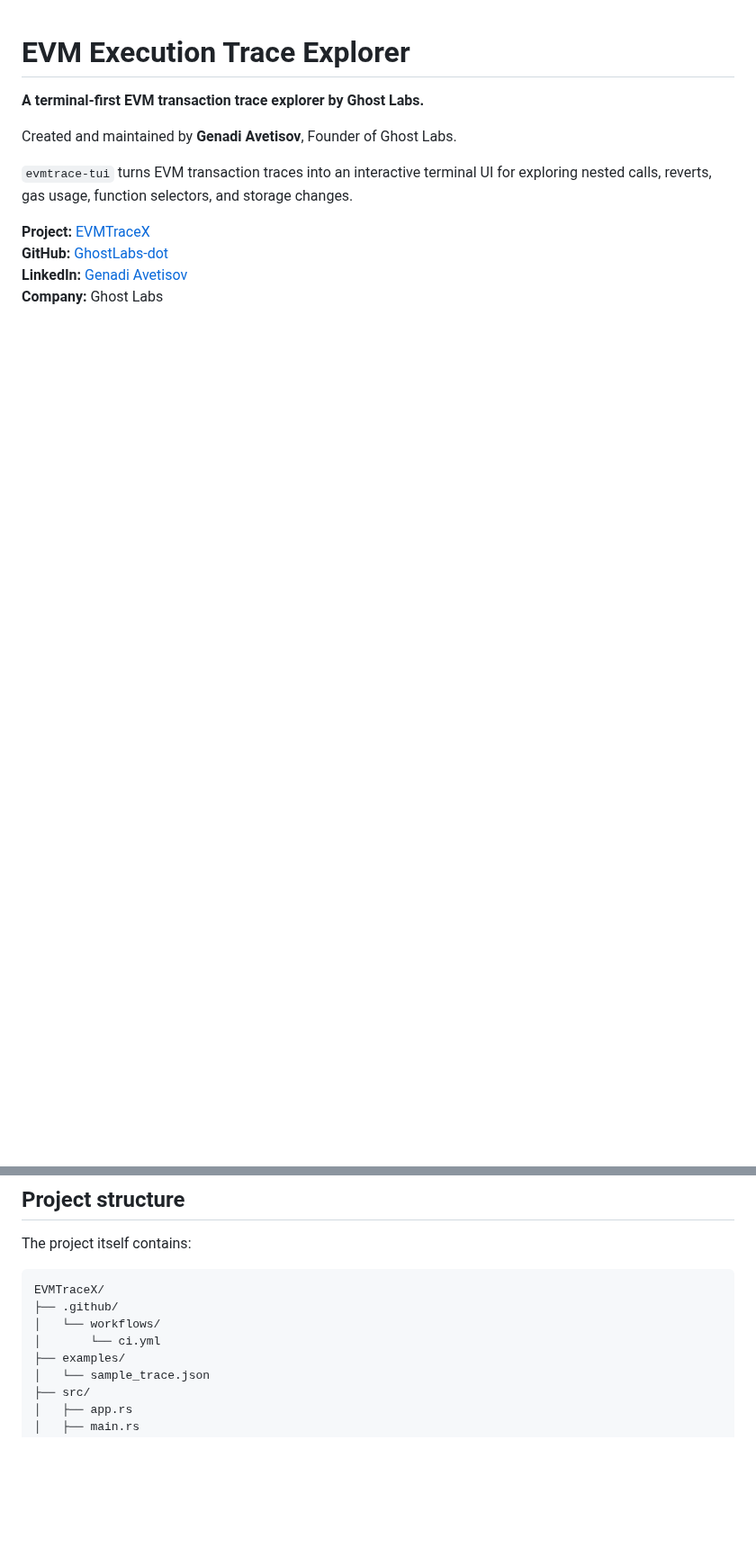
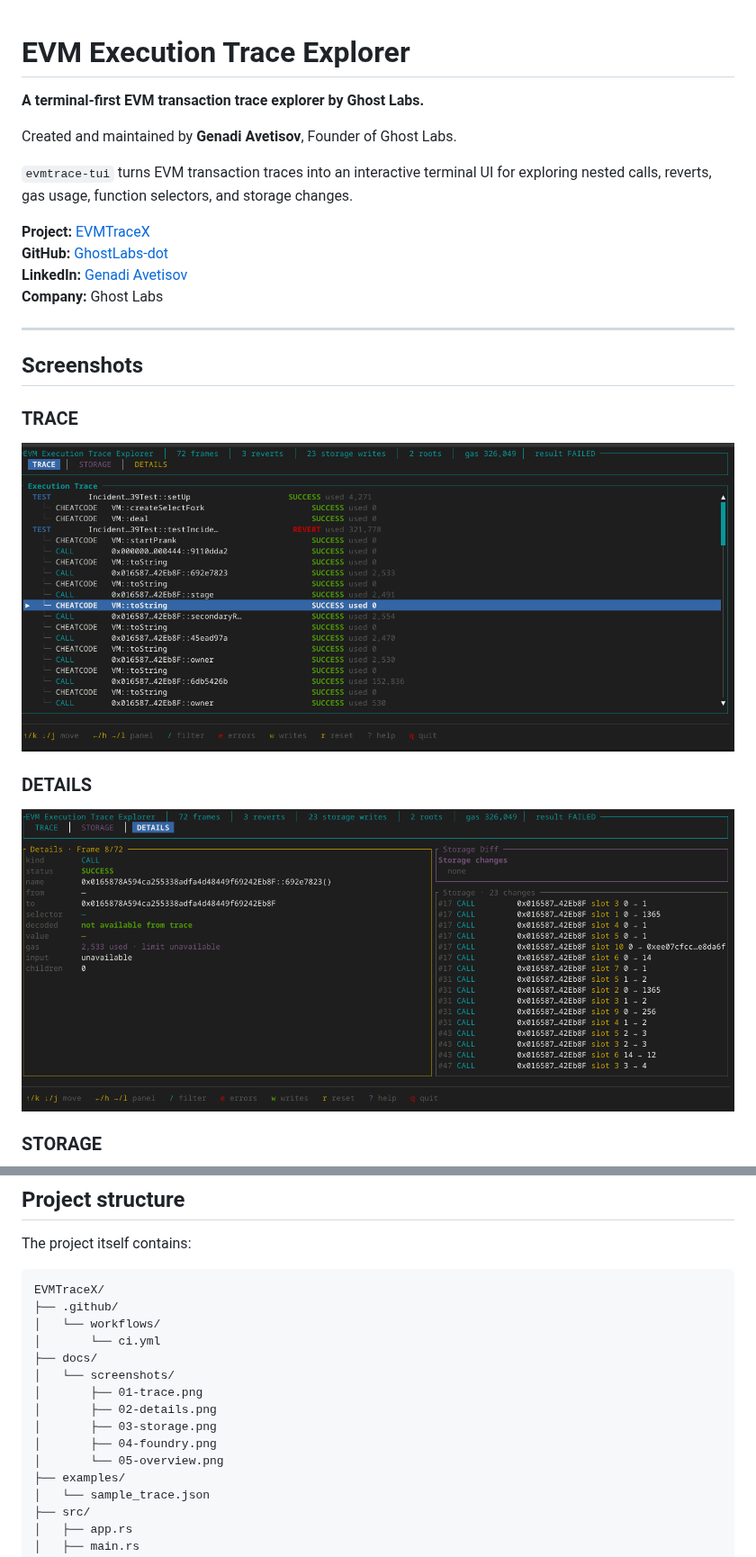
Before and after one commit to GhostLabs-dot/EVMTraceX, a Markdown page: README.md, 2 parts joined by grey strips. Shown at 90% size. GitHub-like rendering; pictures changed too: docs/screenshots/01-trace.png (added), docs/screenshots/02-details.png (added); blank space fills up the shorter version.

```diff
--- a/README.md
+++ b/README.md
@@ -10,3 +10,18 @@ Created and maintained by **Genadi Avetisov**, Founder of Ghost Labs.
 **GitHub:** [GhostLabs-dot](https://github.com/GhostLabs-dot)
 **LinkedIn:** [Genadi Avetisov](https://www.linkedin.com/in/genadi-avetisov/)
 **Company:** Ghost Labs
+
+---
+
+## Screenshots
+
+### TRACE
+
+![EVM Execution Trace Explorer — TRACE panel](docs/screenshots/01-trace.png)
+
+### DETAILS
+
+![EVM Execution Trace Explorer — DETAILS panel](docs/screenshots/02-details.png)
+
+### STORAGE
+
@@ -722,6 +746,13 @@ EVMTraceX/
 ├── .github/
 │   └── workflows/
 │       └── ci.yml
+├── docs/
+│   └── screenshots/
+│       ├── 01-trace.png
+│       ├── 02-details.png
+│       ├── 03-storage.png
+│       ├── 04-foundry.png
+│       └── 05-overview.png
 ├── examples/
 │   └── sample_trace.json
 ├── src/
```
Also changed, not shown: other parts of README.md (+9 -0 lines), docs/screenshots/03-storage.png (added), docs/screenshots/04-foundry.png (added), docs/screenshots/05-overview.png (added), 1 other file.
